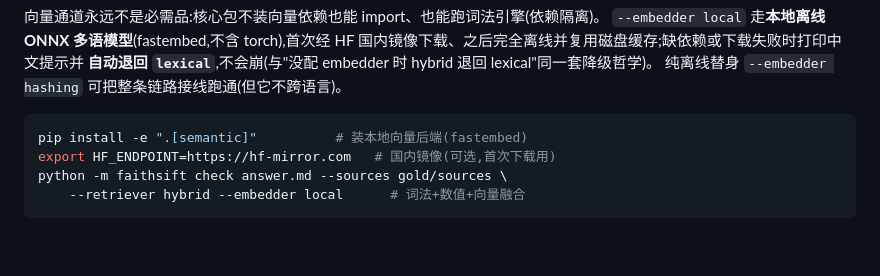
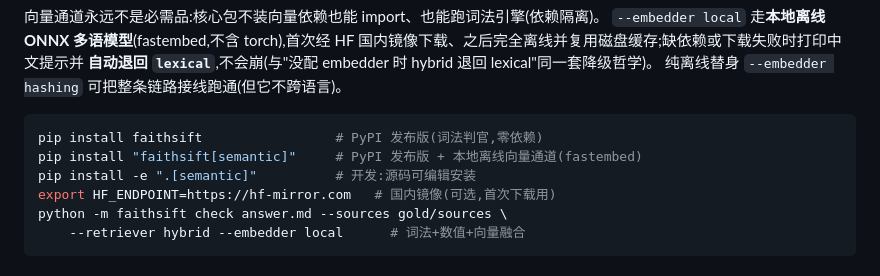
Before and after one commit to zicong334/citecheck, a Markdown page: README.md, the part around the change. Drawn GitHub-style; blank space fills up the shorter version.

Commit message:
docs: PyPI 发布 faithsift 0.3.0(whl+sdist)并更新安装说明

````diff
--- a/README.md
+++ b/README.md
@@ -80,7 +80,9 @@ HF 国内镜像下载、之后完全离线并复用磁盘缓存;缺依赖或下
 纯离线替身 `--embedder hashing` 可把整条链路接线跑通(但它不跨语言)。
 
 ```bash
-pip install -e ".[semantic]"          # 装本地向量后端(fastembed)
+pip install faithsift                 # PyPI 发布版(词法判官,零依赖)
+pip install "faithsift[semantic]"     # PyPI 发布版 + 本地离线向量通道(fastembed)
+pip install -e ".[semantic]"          # 开发:源码可编辑安装
 export HF_ENDPOINT=https://hf-mirror.com   # 国内镜像(可选,首次下载用)
 python -m faithsift check answer.md --sources gold/sources \
     --retriever hybrid --embedder local      # 词法+数值+向量融合
````
Also changed, not shown: HANDOVER.md (+1 -1 lines).
